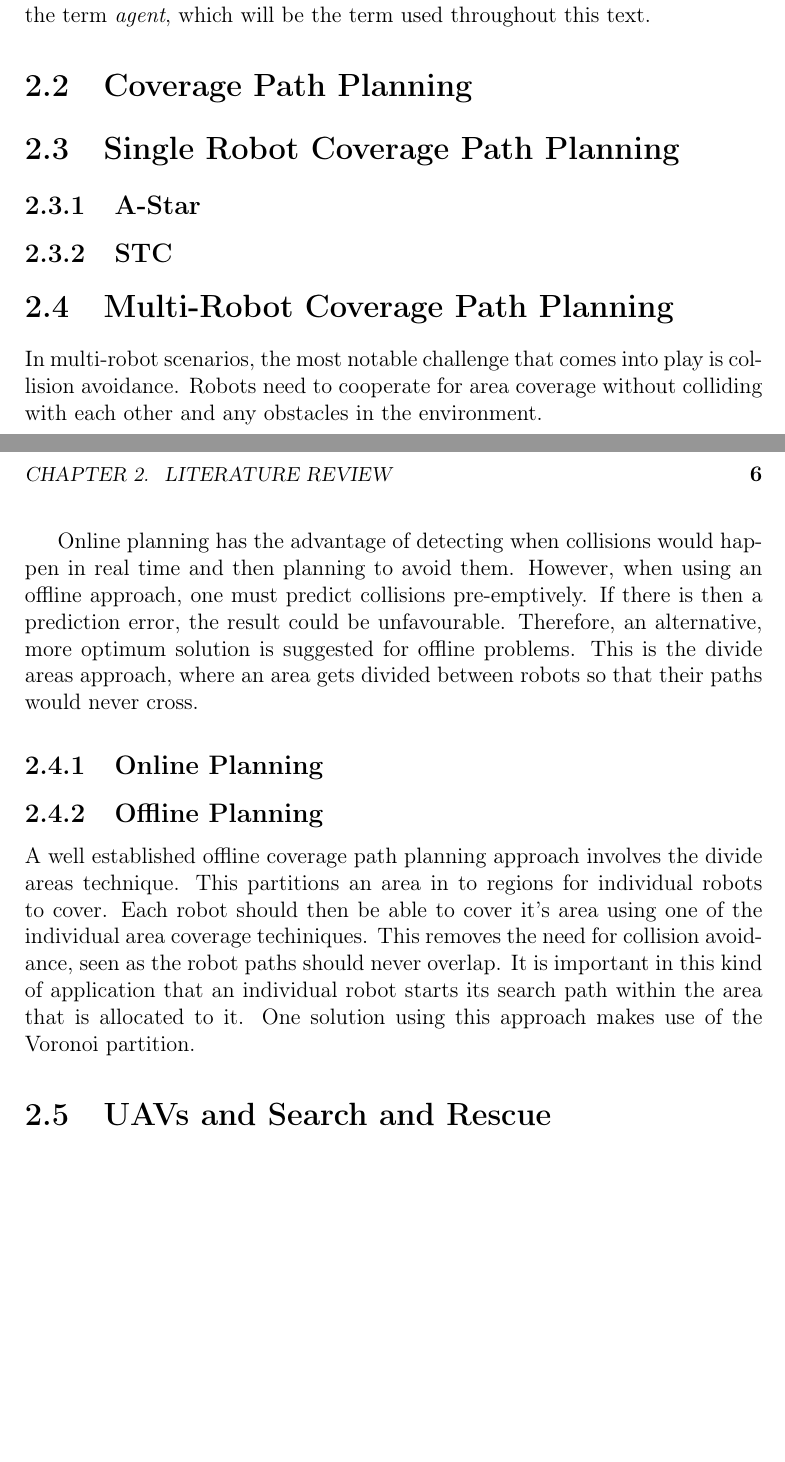
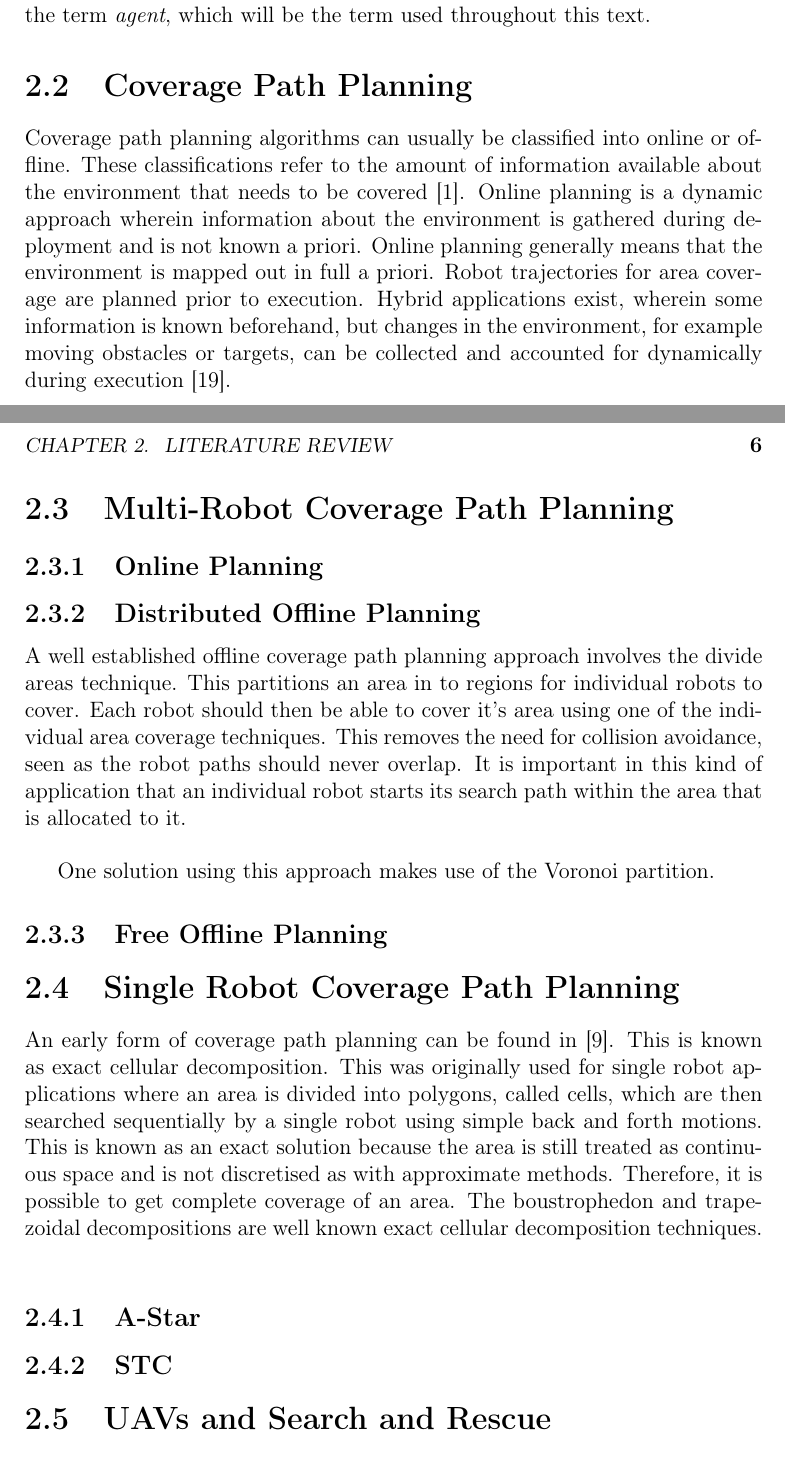
Before and after one commit to Welri/Latex-Folder-Ubuntu, a LaTeX thesis (Masters01/USthesis_Masters.tex, which reads Masters01/contents/Chap-2.tex): two parts of pages 15 and 16 of 27, joined at a grey line, cut so that both start at the same text, the shorter picture padded with empty space. Compiled offline with pdfLaTeX.

Commit message:
Literature Review
Multi Robot Offline CPP is the section I was working on here.

```diff
--- a/Masters01/contents/Chap-2.tex
+++ b/Masters01/contents/Chap-2.tex
@@ -10,28 +11,34 @@ As mentioned in section \ref{sec:intro_bg}, coverage path planning is a subset o
 \section{Motion Planning}
 Perhaps one of the most notable items of literature presented on motion planning is \cite{Lavalle2006}. This book refers to planning algorithms as a strategy that is used by one or more decision makers to move from some starting state to some goal state. They often refer to the user of  the algorithm as a \emph{decision maker}. Another popular term, which is taken from the field of artificial intelligence is the term \emph{agent}, which will be the  term used throughout this text.
 
+%%%%%%%%%%%%%%%%%%%%%%%%%%%%%%%%%%%%%%%%%%%%%%%%%%%%%%%%%%%%%%%%%%%%%%%
 \section{Coverage Path Planning}
+Coverage path planning algorithms can usually be classified into online or offline. These classifications refer to the amount of information available about the environment that needs to be covered \cite{CPP-Survey-2019}. Online planning is a dynamic approach wherein information about the environment is gathered during deployment and is not known a priori. Online planning generally means that the environment is mapped out in full a priori. Robot trajectories for area coverage are planned prior to execution. Hybrid applications exist, wherein some information is known beforehand, but changes in the environment, for example moving obstacles or targets, can be collected and accounted for dynamically during execution \cite{Kamrani2014}.
 
 %%%%%%%%%%%%%%%%%%%%%%%%%%%%%%%%%%%%%%%%%%%%%%%%%%%%%%%%%%%%%%%%%%%%%%%
-% Mention which ones are grid-based etc. etc.
+\section{Multi-Robot Coverage Path Planning}
+%In multi-robot scenarios, the most notable challenge that comes into play is collision avoidance. Robots need to cooperate for area coverage without colliding with each other and any obstacles in the environment.
+%Online planning has the advantage of detecting when collisions would happen in real time and then planning to avoid them. However, when using an offline approach, one must predict collisions pre-emptively. If there is then a prediction error, the result could be unfavourable. Therefore, an alternative, more optimum solution is suggested for offline problems. This is the divide areas approach, where an area gets divided between robots so that their paths would never cross.
+\subsection{Online Planning}
 
+\subsection{Distributed Offline Planning}
+% Are there other approaches? - that paper with the risk matrix?
+A well established offline coverage path planning approach involves the divide areas technique. This partitions an area in to regions for individual robots to cover. Each robot should then be able to cover it's area using one of the individual area coverage techniques. This removes the need for collision avoidance, seen as the robot paths should never overlap. It is important in this kind of application that an individual robot starts its search path within the area that is allocated to it. \\
+
+% Hexagons
+% Polygons
+% Voronoi
+One solution using this approach makes use of the Voronoi partition.
+% MSTC - MFC - DARP
+\subsection{Free Offline Planning}
+
+%%%%%%%%%%%%%%%%%%%%%%%%%%%%%%%%%%%%%%%%%%%%%%%%%%%%%%%%%%%%%%%%%%%%%%%
 \section{Single Robot Coverage Path Planning}
+An early form of coverage path planning can be found in \cite{Choset2001}. This is known as exact cellular decomposition. This was originally used for single robot applications where an area is divided into polygons, called cells, which are then searched sequentially by a single robot using simple back and forth motions. This is known as an exact solution because the area is still treated as continuous space and is not discretised as with approximate methods. Therefore, it is possible to get complete coverage of an area. The boustrophedon and trapezoidal decompositions are well known exact cellular decomposition techniques.\\
 \subsection{A-Star}
 \subsection{STC}
 
-\section{Multi-Robot Coverage Path Planning}
-In multi-robot scenarios, the most notable challenge that comes into play is collision avoidance. Robots need to cooperate for area coverage without colliding with each other and any obstacles in the environment.
-
-Online planning has the advantage of detecting when collisions would happen in real time and then planning to avoid them. However, when using an offline approach, one must predict collisions pre-emptively. If there is then a prediction error, the result could be unfavourable. Therefore, an alternative, more optimum solution is suggested for offline problems. This is the divide areas approach, where an area gets divided between robots so that their paths would never cross.
-\subsection{Online Planning}
-
-\subsection{Offline Planning}
-% Are there other approaches? - that paper with the risk matrix?
-A well established offline coverage path planning approach involves the divide areas technique. This partitions an area in to regions for individual robots to cover. Each robot should then be able to cover it's area using one of the individual area coverage techiniques. This removes the need for collision avoidance, seen as the robot paths should never overlap. It is important in this kind of application that an individual robot starts its search path within the area that is allocated to it.
-% Optimum CPP according to DARP maybe
-% Voronoi
-One solution using this approach makes use of the Voronoi partition.
-% MSTC - MFC - DARP
+%%%%%%%%%%%%%%%%%%%%%%%%%%%%%%%%%%%%%%%%%%%%%%%%%%%%%%%%%%%%%%%%%%%%%%%
 \section{UAVs and Search and Rescue}
 \subsection{Rotary-Wing UAVs}
 \subsubsection{DroneSAR}
```
Also changed, not shown: Masters01/backmatter/USbib-sample.bib (+15 -1 lines), Masters01/USthesis_Masters.bbl, Masters01/USthesis_Masters.pdf, Masters01/contents/Chap-2.tex (1 more changed lines), 6 other files.
